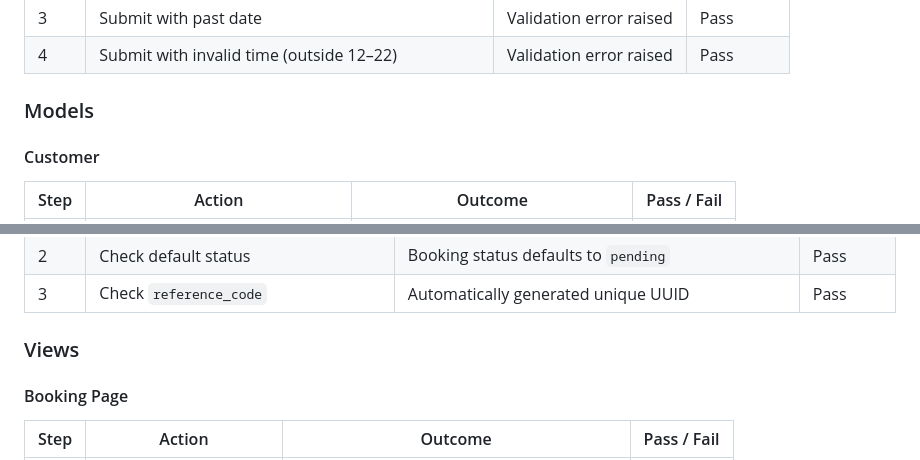
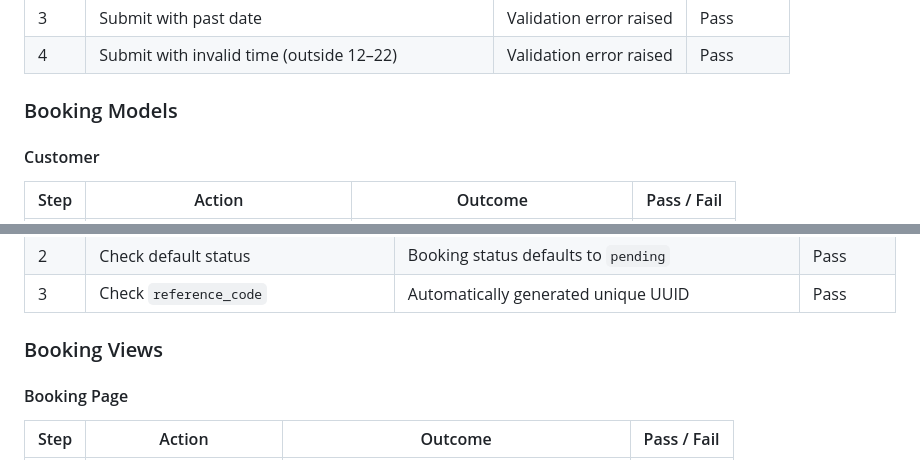
Before and after one commit to SamBailey6194/the-ember-table, a Markdown page: docs/markdowns/automateddjangotesting.md, 2 parts joined by grey strips. GitHub-like rendering.

```diff
--- a/docs/markdowns/automateddjangotesting.md
+++ b/docs/markdowns/automateddjangotesting.md
@@ -35,7 +35,7 @@ All tests were executed and passed successfully.
 | 3    | Submit with past date                             | Validation error raised | Pass        |
 | 4    | Submit with invalid time (outside 12–22)          | Validation error raised | Pass        |
 
-### Models
+### Booking Models
 
 #### Customer
 
@@ -59,7 +59,7 @@ All tests were executed and passed successfully.
 | 2    | Check default status                      | Booking status defaults to `pending`                       | Pass        |
 | 3    | Check `reference_code`                    | Automatically generated unique UUID                        | Pass        |
 
-### Views
+### Booking Views
 
 #### Booking Page
 
```
Also changed, not shown: other parts of docs/markdowns/automateddjangotesting.md (+40 -1 lines).
